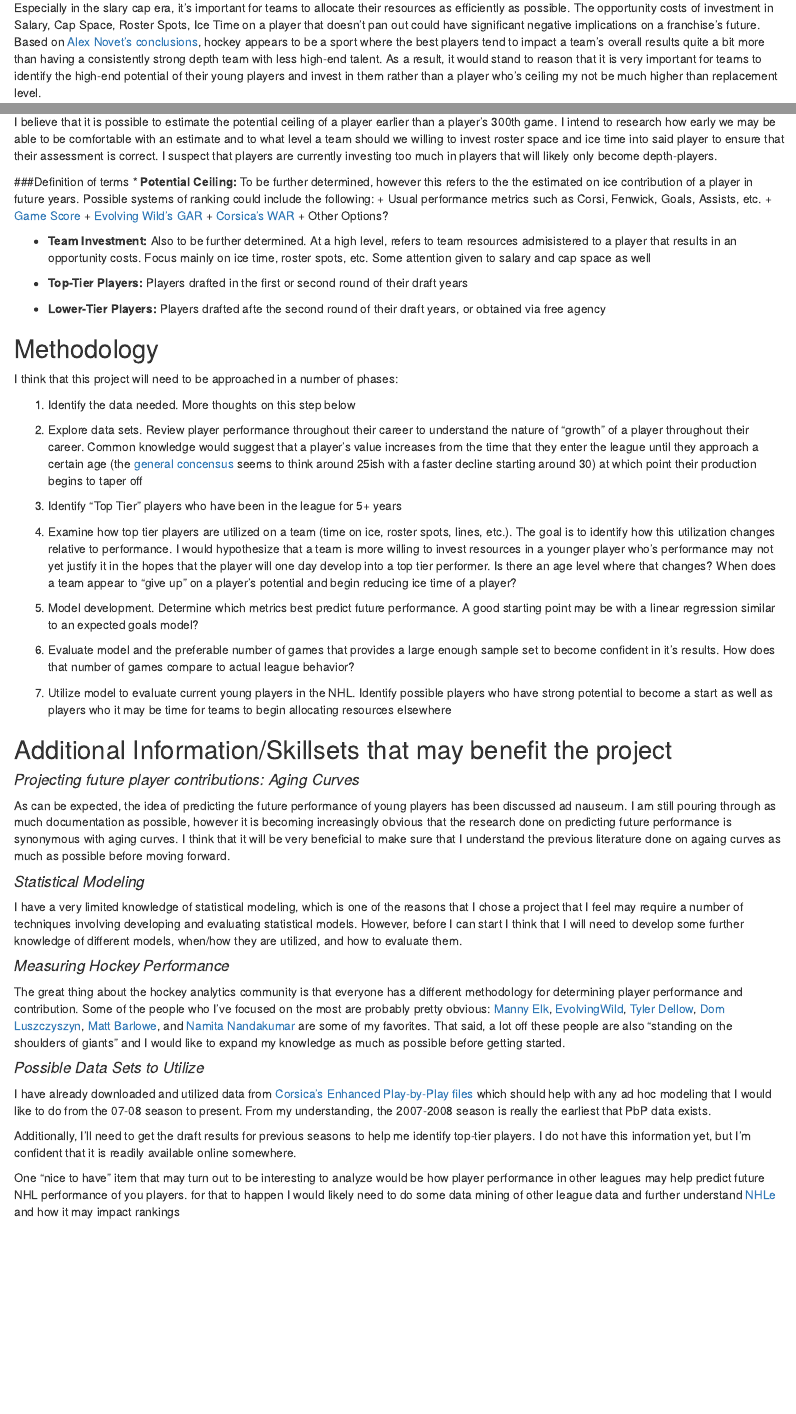
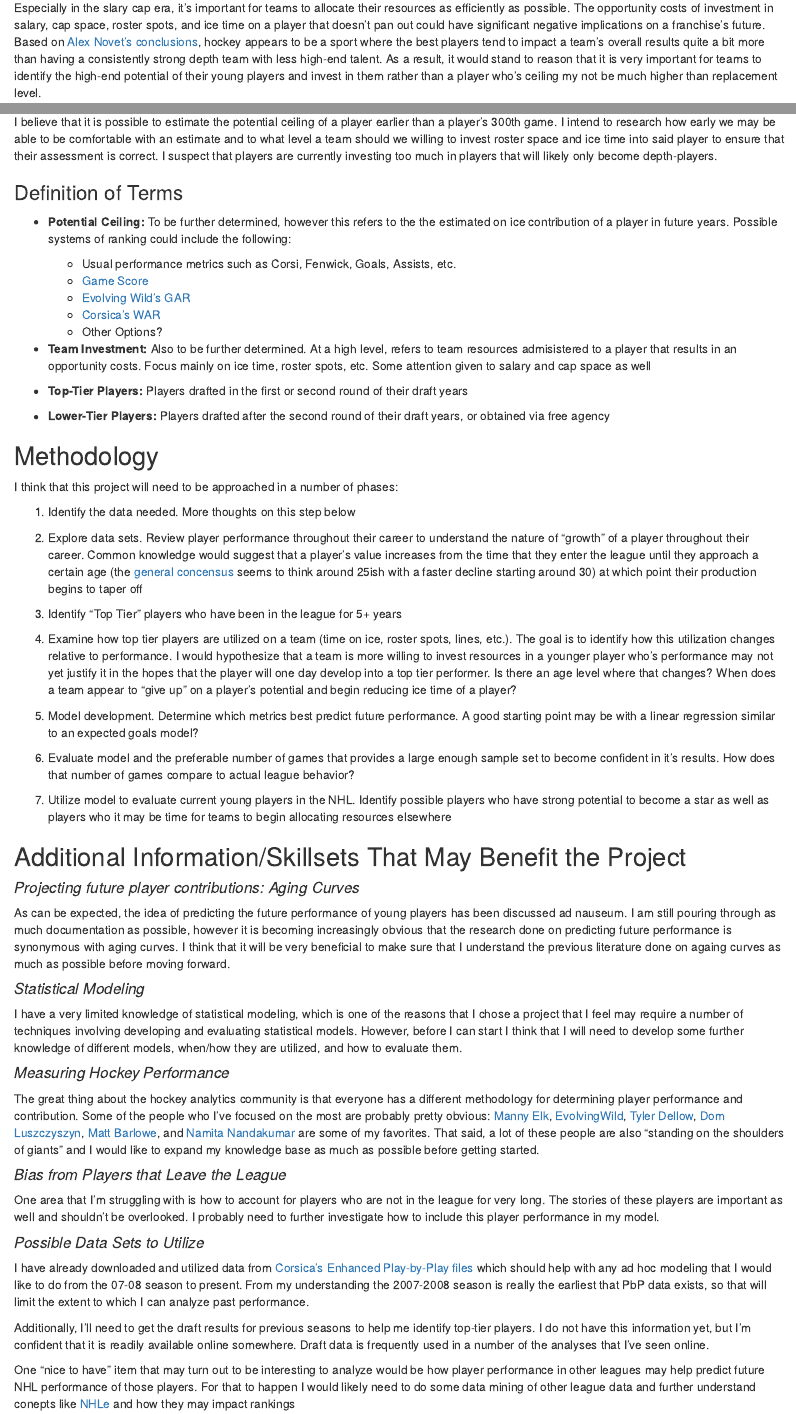
Before and after one commit to EFastner/Mentorship_Project, an R Markdown document (Proposal.rmd): the page in a window 1100 px wide, from 260 px down, and a second part further down, joined at a grey line. Rendered offline with R 4.5, knitr and Pandoc, with nearby package versions.

Commit message:
Grammatical corrections and expanding on some sections

```diff
--- a/Proposal.rmd
+++ b/Proposal.rmd
@@ -8,13 +8,13 @@ output: html_document
 ## Background
 Over the years a number of hockey minds such as [Denis Potvin](https://www.theglobeandmail.com/sports/midseason-report/article1068323/?page=all) and [Bruce Boudreau](http://www.startribune.com/q-amp-a-with-wild-coach-bruce-boudreau/444222393/) have asserted that it takes around 300 games in the NHL for a player to accumulate enough experience to fully mature. Unfortunately for that player's NHL team, a significant amount of resources must be invested into giving a player almost 4 years to develop in an NHL program.
 
-Especially in the slary cap era, it's important for teams to allocate their resources as efficiently as possible. The opportunity costs of investment in Salary, Cap Space, Roster Spots, Ice Time on a player that doesn't pan out could have significant negative implications on a franchise's future. Based on [Alex Novet's conclusions](https://hockey-graphs.com/2017/03/14/strong-and-weak-links-talent-distribution-within-teams/), hockey appears to be a sport where the best players tend to impact a team's overall results quite a bit more than having a consistently strong depth team with less high-end talent. As a result, it would stand to reason that it is very important for teams to identify the high-end potential of their young players and invest in them rather than a player who's ceiling my not be much higher than replacement level.
+Especially in the slary cap era, it's important for teams to allocate their resources as efficiently as possible. The opportunity costs of investment in salary, cap space, roster spots, and ice time on a player that doesn't pan out could have significant negative implications on a franchise's future. Based on [Alex Novet's conclusions](https://hockey-graphs.com/2017/03/14/strong-and-weak-links-talent-distribution-within-teams/), hockey appears to be a sport where the best players tend to impact a team's overall results quite a bit more than having a consistently strong depth team with less high-end talent. As a result, it would stand to reason that it is very important for teams to identify the high-end potential of their young players and invest in them rather than a player who's ceiling my not be much higher than replacement level.
 
 ## Proposal
 
 I believe that it is possible to estimate the potential ceiling of a player earlier than a player's 300th game. I intend to research how early we may be able to be comfortable with an estimate and to what level a team should we willing to invest roster space and ice time into said player to ensure that their assessment is correct. I suspect that players are currently investing too much in players that will likely only become depth-players.
 
-###Definition of terms
+### Definition of Terms
 * **Potential Ceiling:** To be further determined, however this refers to the the estimated on ice contribution of a player in future years. Possible systems of ranking could include the following:
     + Usual performance metrics such as Corsi, Fenwick, Goals, Assists, etc.
     + [Game Score](https://hockey-graphs.com/2016/07/13/measuring-single-game-productivity-an-introduction-to-game-score/)
@@ -26,7 +26,7 @@ I believe that it is possible to estimate the potential ceiling of a player earl
 
 * **Top-Tier Players:** Players drafted in the first or second round of their draft years
 
-* **Lower-Tier Players:** Players drafted afte the second round of their draft years, or obtained via free agency
+* **Lower-Tier Players:** Players drafted after the second round of their draft years, or obtained via free agency
 
 ## Methodology
 I think that this project will need to be approached in a number of phases:
@@ -43,9 +43,9 @@ I think that this project will need to be approached in a number of phases:
 
 6. Evaluate model and the preferable number of games that provides a large enough sample set to become confident in it's results. How does that number of games compare to actual league behavior?
 
-7. Utilize model to evaluate current young players in the NHL. Identify possible players who have strong potential to become a start as well as players who it may be time for teams to begin allocating resources elsewhere
+7. Utilize model to evaluate current young players in the NHL. Identify possible players who have strong potential to become a star as well as players who it may be time for teams to begin allocating resources elsewhere
 
-## Additional Information/Skillsets that may benefit the project
+## Additional Information/Skillsets That May Benefit the Project
 #### *Projecting future player contributions: Aging Curves*
 As can be expected, the idea of predicting the future performance of young players has been discussed ad nauseum. I am still pouring through as much documentation as possible, however it is becoming increasingly obvious that the research done on predicting future performance is synonymous with aging curves. I think that it will be very beneficial to make sure that I understand the previous literature done on againg curves as much as possible before moving forward.
 
@@ -53,11 +53,14 @@ As can be expected, the idea of predicting the future performance of young playe
 I have a very limited knowledge of statistical modeling, which is one of the reasons that I chose a project that I feel may require a number of techniques involving developing and evaluating statistical models. However, before I can start I think that I will need to develop some further knowledge of different models, when/how they are utilized, and how to evaluate them.
 
 #### *Measuring Hockey Performance*
-The great thing about the hockey analytics community is that everyone has a different methodology for determining player performance and contribution. Some of the people who I've focused on the most are probably pretty obvious: [Manny Elk](https://twitter.com/manny_hockey), [EvolvingWild](https://twitter.com/EvolvingWild), [Tyler Dellow](https://twitter.com/dellowhockey), [Dom Luszczyszyn](https://twitter.com/domluszczyszyn), [Matt Barlowe](https://twitter.com/matt_barlowe), and [Namita Nandakumar](https://twitter.com/nnstats) are some of my favorites. That said, a lot off these people are also "standing on the shoulders of giants" and I would like to expand my knowledge as much as possible before getting started.
+The great thing about the hockey analytics community is that everyone has a different methodology for determining player performance and contribution. Some of the people who I've focused on the most are probably pretty obvious: [Manny Elk](https://twitter.com/manny_hockey), [EvolvingWild](https://twitter.com/EvolvingWild), [Tyler Dellow](https://twitter.com/dellowhockey), [Dom Luszczyszyn](https://twitter.com/domluszczyszyn), [Matt Barlowe](https://twitter.com/matt_barlowe), and [Namita Nandakumar](https://twitter.com/nnstats) are some of my favorites. That said, a lot of these people are also "standing on the shoulders of giants" and I would like to expand my knowledge base as much as possible before getting started.
+
+#### *Bias from Players that Leave the League*
+One area that I'm struggling with is how to account for players who are not in the league for very long. The stories of these players are important as well and shouldn't be overlooked. I probably need to further investigate how to include this player performance in my model.
 
 #### *Possible Data Sets to Utilize*
-I have already downloaded and utilized data from [Corsica's Enhanced Play-by-Play files](https://twitter.com/CorsicaHockey/status/980931037533532160) which should help with any ad hoc modeling that I would like to do from the 07-08 season to present. From my understanding, the 2007-2008 season is really the earliest that PbP data exists.
+I have already downloaded and utilized data from [Corsica's Enhanced Play-by-Play files](https://twitter.com/CorsicaHockey/status/980931037533532160) which should help with any ad hoc modeling that I would like to do from the 07-08 season to present. From my understanding the 2007-2008 season is really the earliest that PbP data exists, so that will limit the extent to which I can analyze past performance.
 
-Additionally, I'll need to get the draft results for previous seasons to help me identify top-tier players. I do not have this information yet, but I'm confident that it is readily available online somewhere.
+Additionally, I'll need to get the draft results for previous seasons to help me identify top-tier players. I do not have this information yet, but I'm confident that it is readily available online somewhere. Draft data is frequently used in a number of the analyses that I've seen online.
 
-One "nice to have" item that may turn out to be interesting to analyze would be how player performance in other leagues may help predict future NHL performance of you players. for that to happen I would likely need to do some data mining of other league data and further understand [NHLe](https://www.nhlnumbers.com/2015/07/17/predicting-future-nhl-scoring-success-with-nhle-thresholds-related-factors) and how it may impact rankings
+One "nice to have" item that may turn out to be interesting to analyze would be how player performance in other leagues may help predict future NHL performance of those players. For that to happen I would likely need to do some data mining of other league data and further understand conepts like  [NHLe](https://www.nhlnumbers.com/2015/07/17/predicting-future-nhl-scoring-success-with-nhle-thresholds-related-factors) and how they may impact rankings
```
